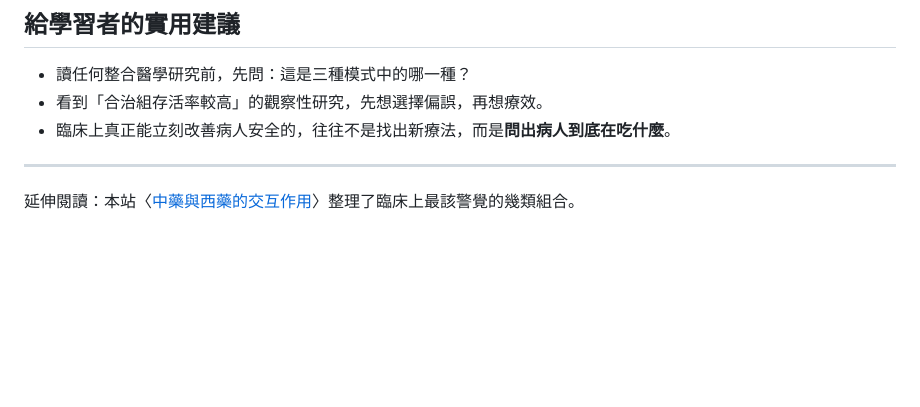
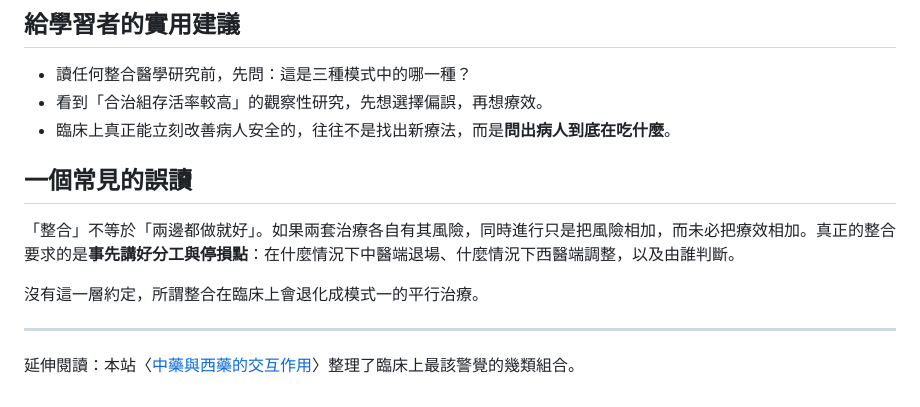
Before and after one commit to Meng20260912/IntegrativeMed-Hub, a Markdown page: content/posts/2026-08-18-what-is-integrative-medicine.md, the part around the change. Drawn GitHub-style; blank space fills up the shorter version.

Commit message:
docs: 補充整合醫學常見誤讀一節
Co-Authored-By: Claude Opus 5 <noreply@anthropic.com>

```diff
--- a/content/posts/2026-08-18-what-is-integrative-medicine.md
+++ b/content/posts/2026-08-18-what-is-integrative-medicine.md
@@ -53,6 +53,12 @@ tags: [概念釐清, 臨床模式]
 - 看到「合治組存活率較高」的觀察性研究，先想選擇偏誤，再想療效。
 - 臨床上真正能立刻改善病人安全的，往往不是找出新療法，而是**問出病人到底在吃什麼**。
 
+## 一個常見的誤讀
+
+「整合」不等於「兩邊都做就好」。如果兩套治療各自有其風險，同時進行只是把風險相加，而未必把療效相加。真正的整合要求的是**事先講好分工與停損點**：在什麼情況下中醫端退場、什麼情況下西醫端調整，以及由誰判斷。
+
+沒有這一層約定，所謂整合在臨床上會退化成模式一的平行治療。
+
 ---
 
 延伸閱讀：本站〈[中藥與西藥的交互作用](/posts/herb-drug-interaction/)〉整理了臨床上最該警覺的幾類組合。
```
